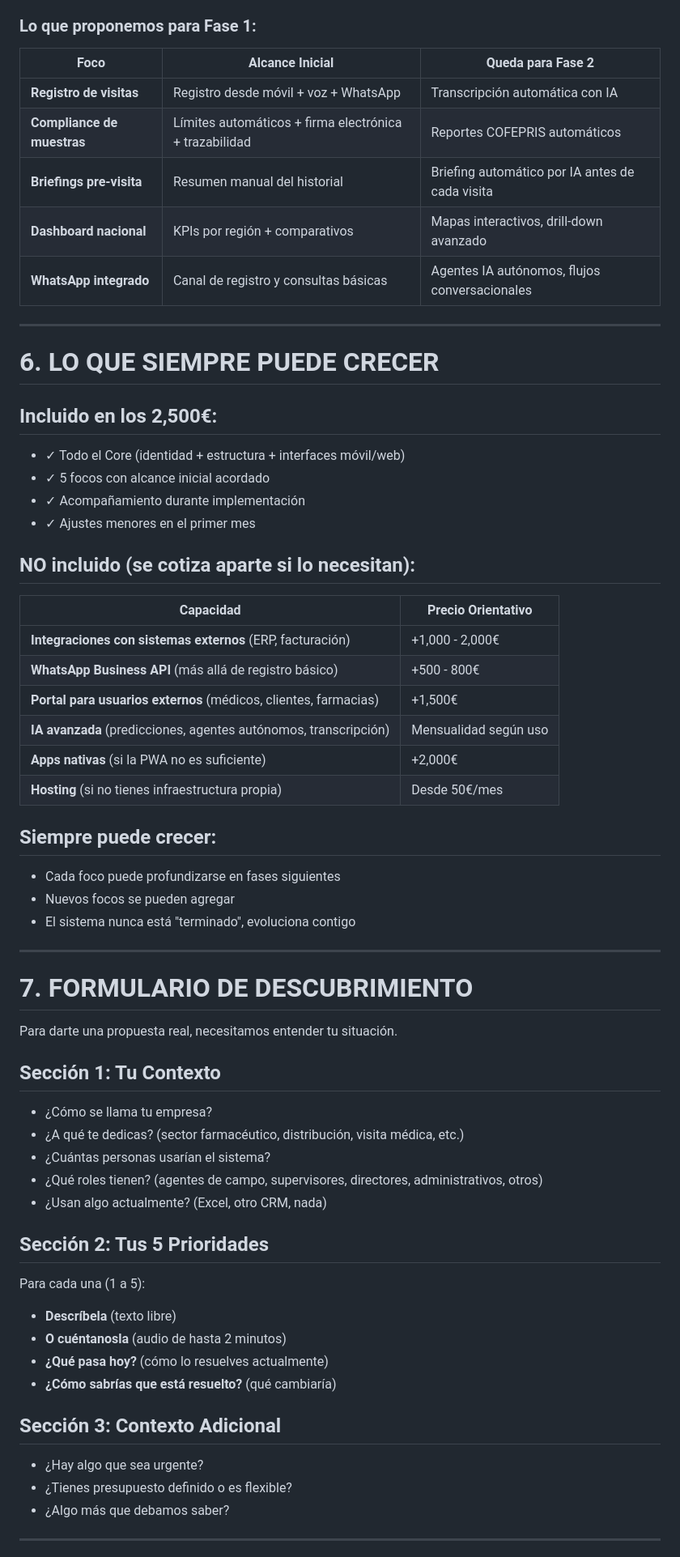
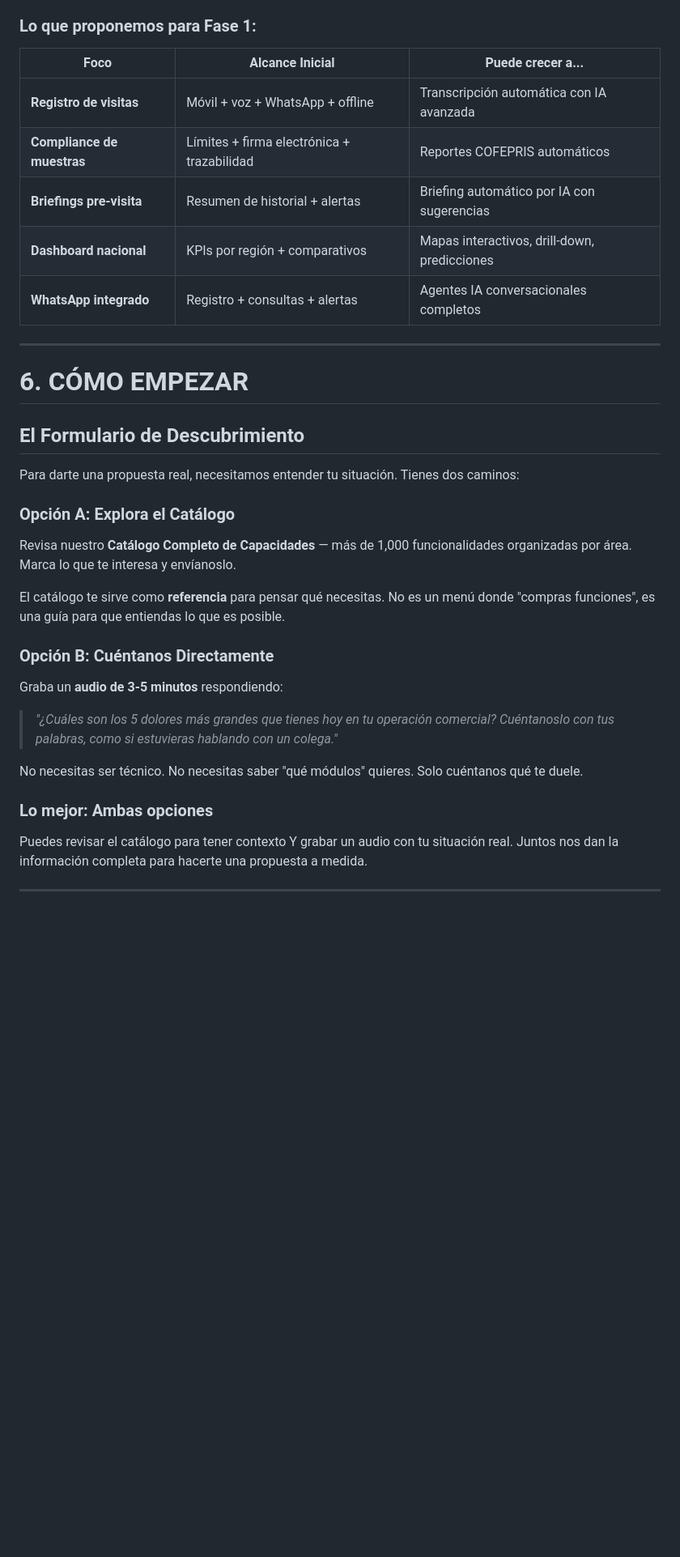
Before and after one commit to adminmc2/prisma_consul, a Markdown page: oferta prisma/APEX/propuesta-comercial.md, the part around one of its changes. Shown at 81% size. Drawn GitHub-style; blank space fills up the shorter version.

```diff
--- a/oferta prisma/APEX/propuesta-comercial.md
+++ b/oferta prisma/APEX/propuesta-comercial.md
@@ -211,70 +270,39 @@ Todos pueden tener control de cobranza. Pero unos tendrán recordatorios manuale
 
 ### Lo que proponemos para Fase 1:
 
-| Foco | Alcance Inicial | Queda para Fase 2 |
+| Foco | Alcance Inicial | Puede crecer a... |
 |------|-----------------|-------------------|
-| **Registro de visitas** | Registro desde móvil + voz + WhatsApp | Transcripción automática con IA |
-| **Compliance de muestras** | Límites automáticos + firma electrónica + trazabilidad | Reportes COFEPRIS automáticos |
-| **Briefings pre-visita** | Resumen manual del historial | Briefing automático por IA antes de cada visita |
-| **Dashboard nacional** | KPIs por región + comparativos | Mapas interactivos, drill-down avanzado |
-| **WhatsApp integrado** | Canal de registro y consultas básicas | Agentes IA autónomos, flujos conversacionales |
+| **Registro de visitas** | Móvil + voz + WhatsApp + offline | Transcripción automática con IA avanzada |
+| **Compliance de muestras** | Límites + firma electrónica + trazabilidad | Reportes COFEPRIS automáticos |
+| **Briefings pre-visita** | Resumen de historial + alertas | Briefing automático por IA con sugerencias |
+| **Dashboard nacional** | KPIs por región + comparativos | Mapas interactivos, drill-down, predicciones |
+| **WhatsApp integrado** | Registro + consultas + alertas | Agentes IA conversacionales completos |
 
 ---
 
-# 6. LO QUE SIEMPRE PUEDE CRECER
+# 6. CÓMO EMPEZAR
 
-## Incluido en los 2,500€:
+## El Formulario de Descubrimiento
 
-- ✓ Todo el Core (identidad + estructura + interfaces móvil/web)
-- ✓ 5 focos con alcance inicial acordado
-- ✓ Acompañamiento durante implementación
-- ✓ Ajustes menores en el primer mes
+Para darte una propuesta real, necesitamos entender tu situación. Tienes dos caminos:
 
-## NO incluido (se cotiza aparte si lo necesitan):
+### Opción A: Explora el Catálogo
 
-| Capacidad | Precio Orientativo |
-|-----------|-------------------|
-| **Integraciones con sistemas externos** (ERP, facturación) | +1,000 - 2,000€ |
-| **WhatsApp Business API** (más allá de registro básico) | +500 - 800€ |
-| **Portal para usuarios externos** (médicos, clientes, farmacias) | +1,500€ |
-| **IA avanzada** (predicciones, agentes autónomos, transcripción) | Mensualidad según uso |
-| **Apps nativas** (si la PWA no es suficiente) | +2,000€ |
-| **Hosting** (si no tienes infraestructura propia) | Desde 50€/mes |
+Revisa nuestro **Catálogo Completo de Capacidades** — más de 1,000 funcionalidades organizadas por área. Marca lo que te interesa y envíanoslo.
 
-## Siempre puede crecer:
+El catálogo te sirve como **referencia** para pensar qué necesitas. No es un menú donde "compras funciones", es una guía para que entiendas lo que es posible.
 
-- Cada foco puede profundizarse en fases siguientes
-- Nuevos focos se pueden agregar
-- El sistema nunca está "terminado", evoluciona contigo
+### Opción B: Cuéntanos Directamente
+
+Graba un **audio de 3-5 minutos** respondiendo:
+
+> *"¿Cuáles son los 5 dolores más grandes que tienes hoy en tu operación comercial? Cuéntanoslo con tus palabras, como si estuvieras hablando con un colega."*
+
+No necesitas ser técnico. No necesitas saber "qué módulos" quieres. Solo cuéntanos qué te duele.
+
+### Lo mejor: Ambas opciones
+
+Puedes revisar el catálogo para tener contexto Y grabar un audio con tu situación real. Juntos nos dan la información completa para hacerte una propuesta a medida.
 
 ---
 
-# 7. FORMULARIO DE DESCUBRIMIENTO
-
-Para darte una propuesta real, necesitamos entender tu situación.
-
-## Sección 1: Tu Contexto
-
-- ¿Cómo se llama tu empresa?
-- ¿A qué te dedicas? (sector farmacéutico, distribución, visita médica, etc.)
-- ¿Cuántas personas usarían el sistema?
-- ¿Qué roles tienen? (agentes de campo, supervisores, directores, administrativos, otros)
-- ¿Usan algo actualmente? (Excel, otro CRM, nada)
-
-## Sección 2: Tus 5 Prioridades
-
-Para cada una (1 a 5):
-
-- **Descríbela** (texto libre)
-- **O cuéntanosla** (audio de hasta 2 minutos)
-- **¿Qué pasa hoy?** (cómo lo resuelves actualmente)
-- **¿Cómo sabrías que está resuelto?** (qué cambiaría)
-
-## Sección 3: Contexto Adicional
-
-- ¿Hay algo que sea urgente?
-- ¿Tienes presupuesto definido o es flexible?
-- ¿Algo más que debamos saber?
-
----
-
```
Also changed, not shown: other parts of oferta prisma/APEX/propuesta-comercial.md (+156 -76 lines).
